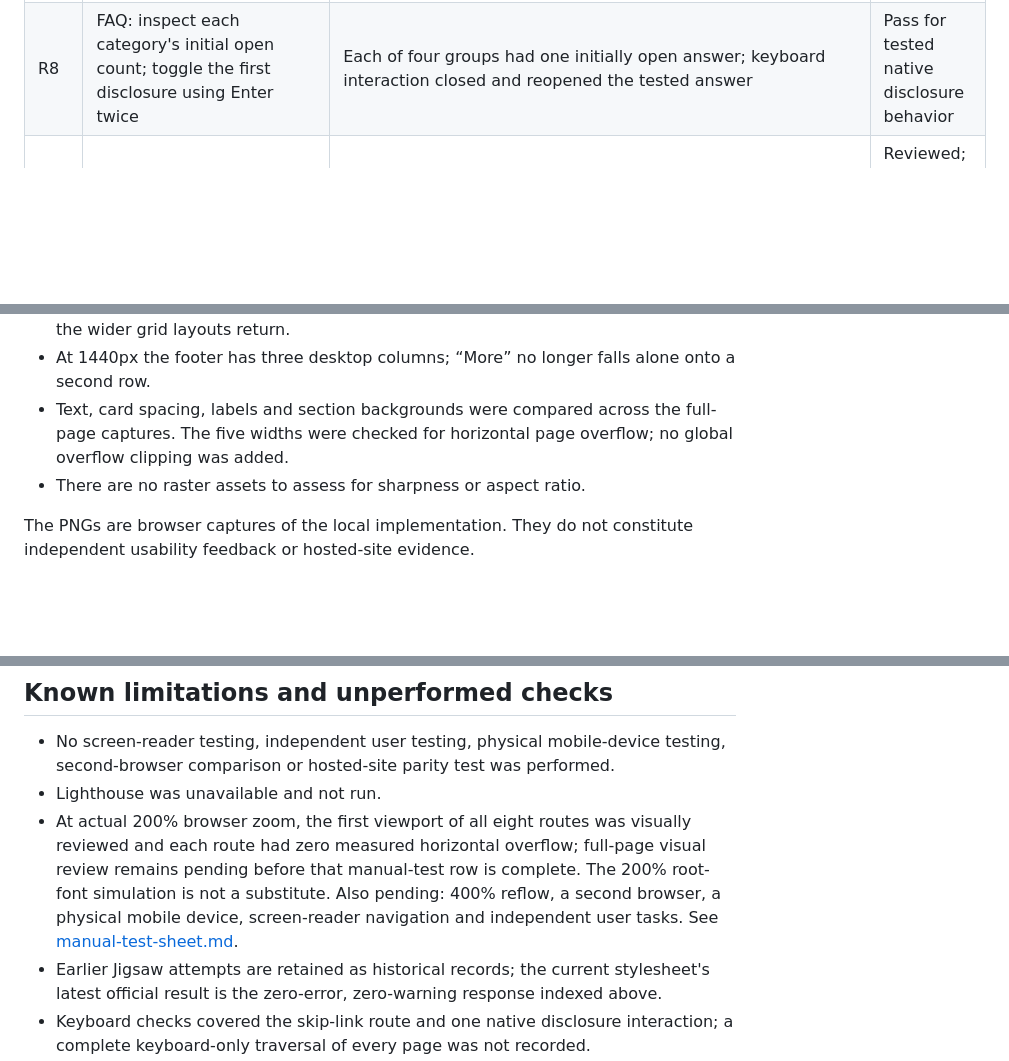
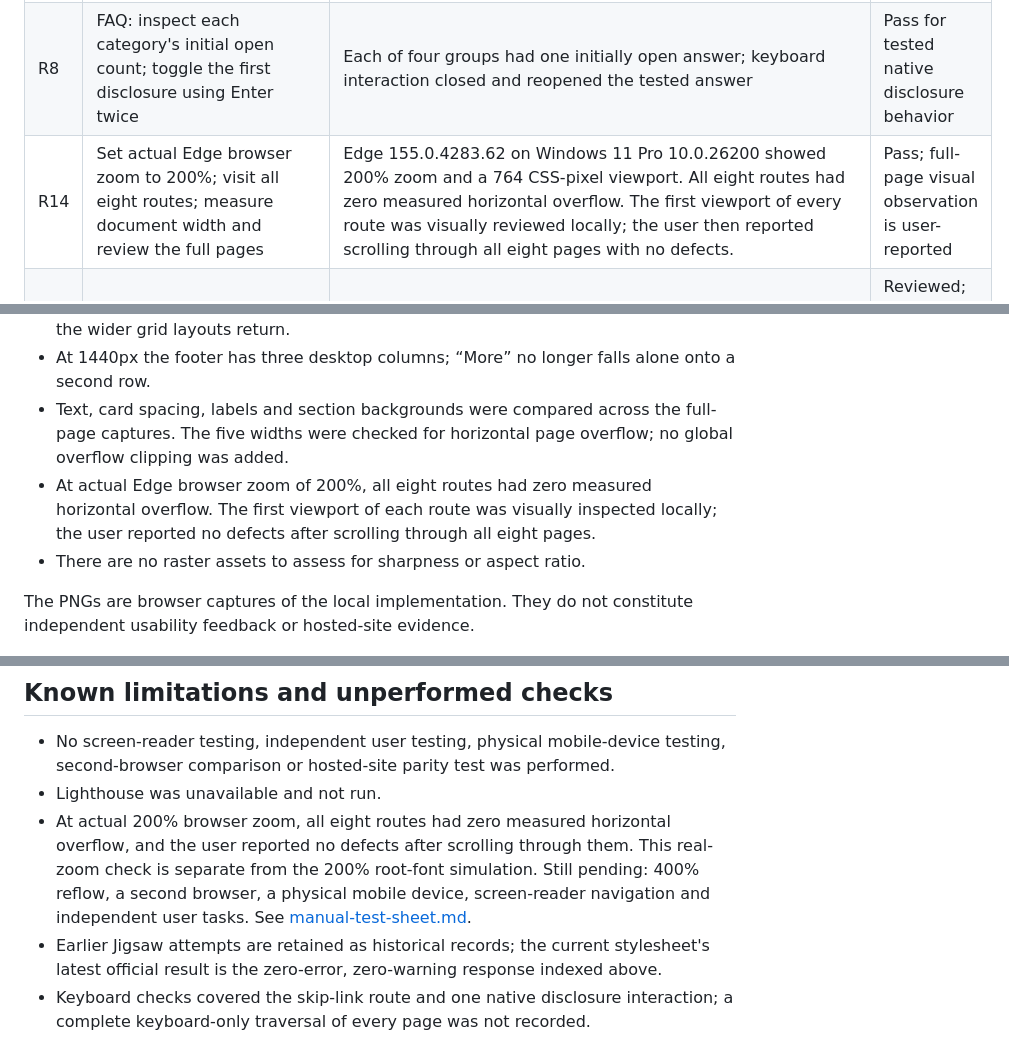
Before and after one commit to dikenna-dotcom/UAR-Interactive-Frontend-Development-1, a Markdown page: testing.md, 3 parts joined by grey strips. Drawn GitHub-style; blank space fills up the shorter version.

Commit message:
Complete 200 percent zoom review record
Co-authored-by: Copilot <223556219+Copilot@users.noreply.github.com>

```diff
--- a/testing.md
+++ b/testing.md
@@ -44,6 +44,7 @@ These are project-defined acceptance checks, not results from user research. No
 | R6 | External website anchors and new-tab behavior | No external website anchors are present in the site pages, so there was no external-link behavior to exercise | Not applicable |
 | R7 | At actual 200% browser zoom in Edge, Tab to the skip link, inspect its visible outline, press Enter, and check the fragment and focus destination | The skip link received visible focus; Enter changed the URL to `#main-content` and moved keyboard focus from the hyperlink to the page's focused main-content group. Keyboard events were sent to the real Edge window through Windows keyboard automation. | Pass for this path; not a full keyboard-only traversal |
 | R8 | FAQ: inspect each category's initial open count; toggle the first disclosure using Enter twice | Each of four groups had one initially open answer; keyboard interaction closed and reopened the tested answer | Pass for tested native disclosure behavior |
+| R14 | Set actual Edge browser zoom to 200%; visit all eight routes; measure document width and review the full pages | Edge 155.0.4283.62 on Windows 11 Pro 10.0.26200 showed 200% zoom and a 764 CSS-pixel viewport. All eight routes had zero measured horizontal overflow. The first viewport of every route was visually reviewed locally; the user then reported scrolling through all eight pages with no defects. | Pass; full-page visual observation is user-reported |
 | R9 | Review image alternatives and diagram semantics | No raster images or `<img>` elements occur on site pages. The CSS/HTML home diagram has a labelled figure and caption describing it as illustrative | Reviewed; image-quality criterion is not applicable |
 | R10 | Calculate selected authored foreground/background contrast pairs using WCAG relative luminance | All nine listed pairs exceed 4.5:1; calculations and scope limits are in `docs/evidence/contrast-results.txt` | Spot check only; not a complete WCAG audit |
 | R11 | Submit all eight final HTML files to the official Nu Checker | Zero errors, warnings or informational messages for all eight pages; version and per-file output are saved in `docs/evidence/w3c-validation.json` | Pass on final files |
@@ -57,6 +58,7 @@ These are project-defined acceptance checks, not results from user research. No
 - At 768px the shared layouts use the stacked arrangement. At 1024px and 1440px the wider grid layouts return.
 - At 1440px the footer has three desktop columns; “More” no longer falls alone onto a second row.
 - Text, card spacing, labels and section backgrounds were compared across the full-page captures. The five widths were checked for horizontal page overflow; no global overflow clipping was added.
+- At actual Edge browser zoom of 200%, all eight routes had zero measured horizontal overflow. The first viewport of each route was visually inspected locally; the user reported no defects after scrolling through all eight pages.
 - There are no raster assets to assess for sharpness or aspect ratio.
 
 The PNGs are browser captures of the local implementation. They do not constitute independent usability feedback or hosted-site evidence.
@@ -77,7 +79,7 @@ The PNGs are browser captures of the local implementation. They do not constitut
 
 - No screen-reader testing, independent user testing, physical mobile-device testing, second-browser comparison or hosted-site parity test was performed.
 - Lighthouse was unavailable and not run.
-- At actual 200% browser zoom, the first viewport of all eight routes was visually reviewed and each route had zero measured horizontal overflow; full-page visual review remains pending before that manual-test row is complete. The 200% root-font simulation is not a substitute. Also pending: 400% reflow, a second browser, a physical mobile device, screen-reader navigation and independent user tasks. See [manual-test-sheet.md](docs/manual-test-sheet.md).
+- At actual 200% browser zoom, all eight routes had zero measured horizontal overflow, and the user reported no defects after scrolling through them. This real-zoom check is separate from the 200% root-font simulation. Still pending: 400% reflow, a second browser, a physical mobile device, screen-reader navigation and independent user tasks. See [manual-test-sheet.md](docs/manual-test-sheet.md).
 - Earlier Jigsaw attempts are retained as historical records; the current stylesheet's latest official result is the zero-error, zero-warning response indexed above.
 - Keyboard checks covered the skip-link route and one native disclosure interaction; a complete keyboard-only traversal of every page was not recorded.
 - Contrast calculations cover selected authored pairs only. No full WCAG audit, automated accessibility score or assistive-technology conformance claim is made.
```
Also changed, not shown: docs/manual-test-sheet.md (+1 -1 lines).
